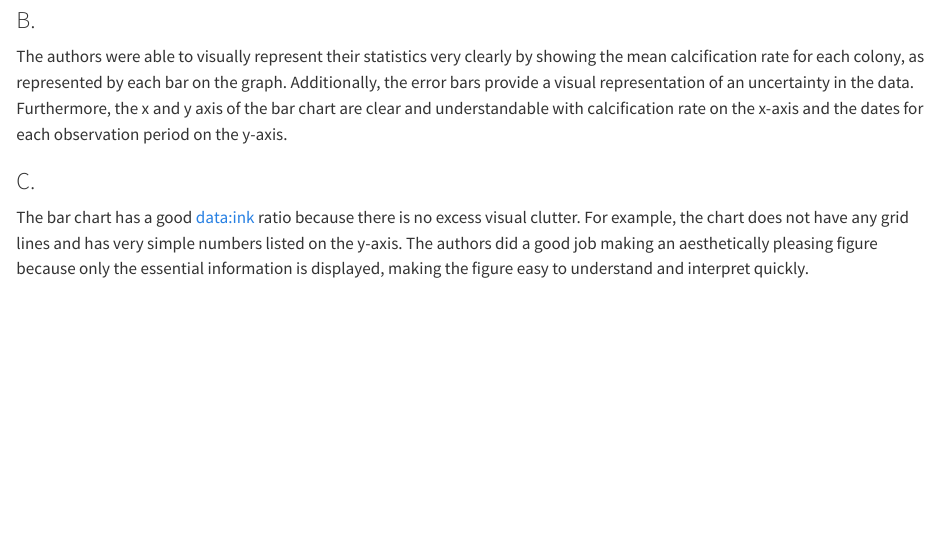
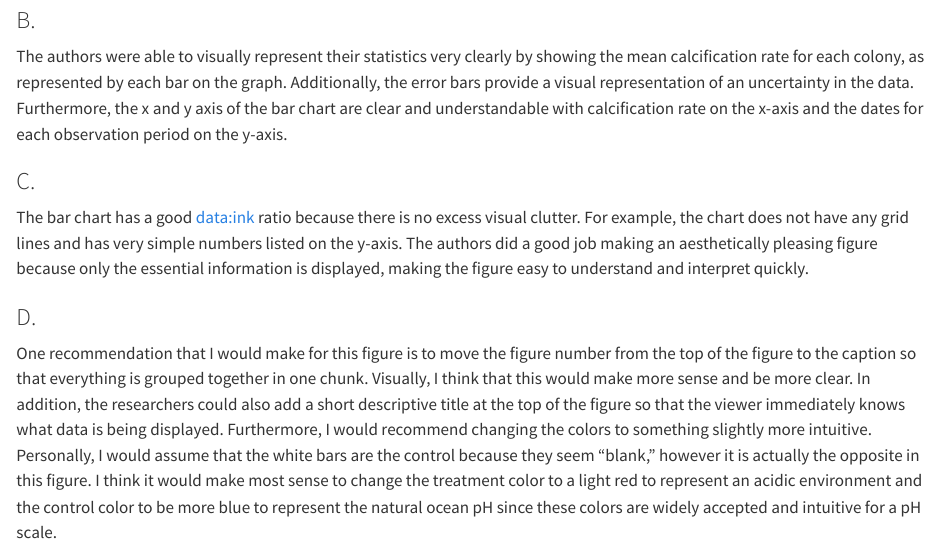
Before and after one commit to jarousselle/ENVS-193DS_homework-03, a Quarto document (code/homework3.qmd): the page in a window 1100 px wide, from 4890 px down. Rendered offline with R 4.5, knitr and Pandoc in place of Quarto, with nearby package versions; drawn as R Markdown's standard HTML page in place of the format the file asks for; code that draws random numbers runs with fixed seeds of ours.

Commit message:
Recomendations for how the researchers could improve their figure

```diff
--- a/code/homework3.qmd
+++ b/code/homework3.qmd
@@ -93,3 +93,7 @@ The authors were able to visually represent their statistics very clearly by sho
 ### C.
 
 The bar chart has a good data:ink ratio because there is no excess visual clutter. For example, the chart does not have any grid lines and has very simple numbers listed on the y-axis. The authors did a good job making an aesthetically pleasing figure because only the essential information is displayed, making the figure easy to understand and interpret quickly.
+
+### D.
+
+One recommendation that I would make for this figure is to move the figure number from the top of the figure to the caption so that everything is grouped together in one chunk. Visually, I think that this would make more sense and be more clear. In addition, the researchers could also add a short descriptive title at the top of the figure so that the viewer immediately knows what data is being displayed. Furthermore, I would recommend changing the colors to something slightly more intuitive. Personally, I would assume that the white bars are the control because they seem "blank," however it is actually the opposite in this figure. I think it would make most sense to change the treatment color to a light red to represent an acidic environment and the control color to be more blue to represent the natural ocean pH since these colors are widely accepted and intuitive for a pH scale.
```
